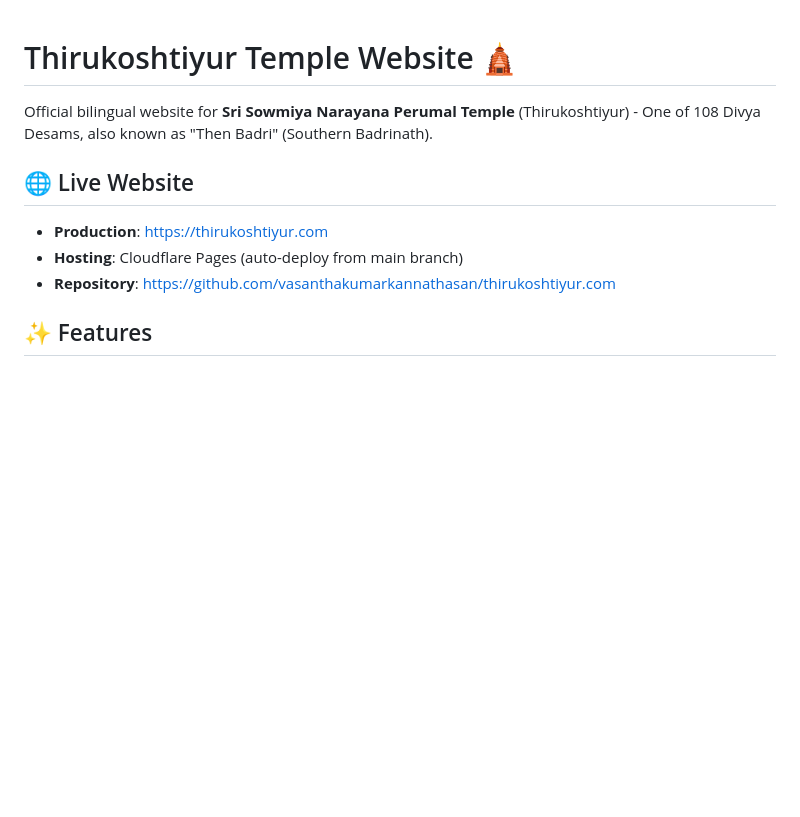
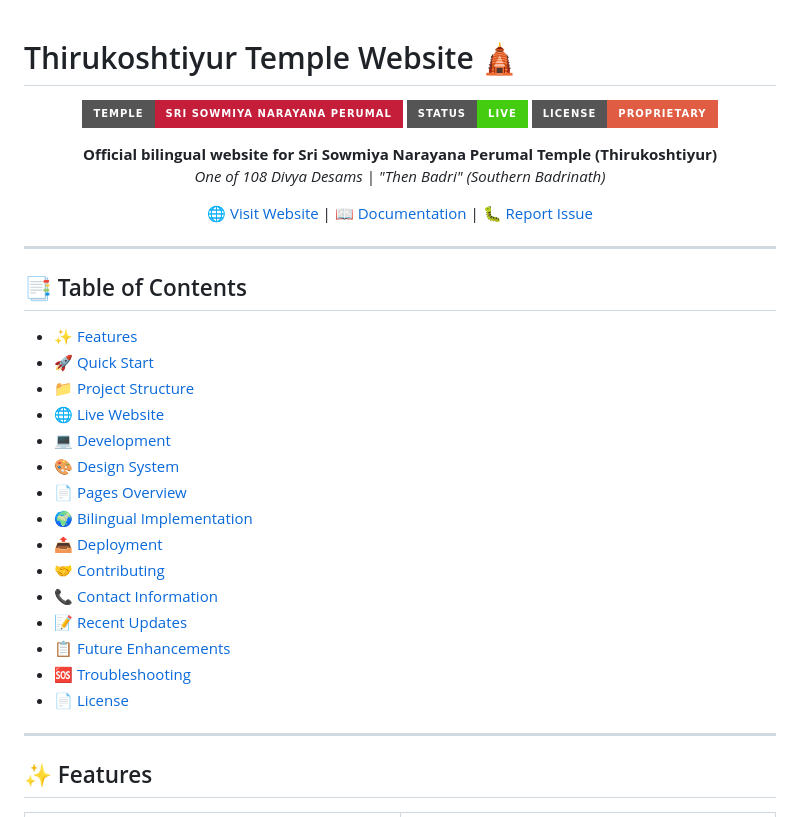
Before and after one commit to vasanthakumarkannathasan/thirukoshtiyur.com, a Markdown page: README.md, the part around one of its changes. GitHub-like rendering; badges without logos; blank space fills up the shorter version.

```diff
--- a/README.md
+++ b/README.md
@@ -1,11 +1,39 @@
 # Thirukoshtiyur Temple Website 🛕
 
-Official bilingual website for **Sri Sowmiya Narayana Perumal Temple** (Thirukoshtiyur) - One of 108 Divya Desams, also known as "Then Badri" (Southern Badrinath).
+<div align="center">
 
-## 🌐 Live Website
-- **Production**: https://thirukoshtiyur.com
-- **Hosting**: Cloudflare Pages (auto-deploy from main branch)
-- **Repository**: https://github.com/vasanthakumarkannathasan/thirukoshtiyur.com
+![Temple Banner](https://img.shields.io/badge/Temple-Sri%20Sowmiya%20Narayana%20Perumal-C41E3A?style=for-the-badge)
+![Status](https://img.shields.io/badge/Status-Live-success?style=for-the-badge)
+![License](https://img.shields.io/badge/License-Proprietary-red?style=for-the-badge)
+
+**Official bilingual website for Sri Sowmiya Narayana Perumal Temple (Thirukoshtiyur)**
+*One of 108 Divya Desams | "Then Badri" (Southern Badrinath)*
+
+[🌐 Visit Website](https://thirukoshtiyur.com) | [📖 Documentation](https://github.com/vasanthakumarkannathasan/thirukoshtiyur.com/tree/main/docs) | [🐛 Report Issue](https://github.com/vasanthakumarkannathasan/thirukoshtiyur.com/issues)
+
+</div>
+
+---
+
+## 📑 Table of Contents
+
+- [✨ Features](#-features)
+- [🚀 Quick Start](#-quick-start)
+- [📁 Project Structure](#-project-structure)
+- [🌐 Live Website](#-live-website)
+- [💻 Development](#-development)
+- [🎨 Design System](#-design-system)
+- [📄 Pages Overview](#-pages-overview)
+- [🌍 Bilingual Implementation](#-bilingual-implementation)
+- [📤 Deployment](#-deployment)
+- [🤝 Contributing](#-contributing)
+- [📞 Contact Information](#-contact-information)
+- [📝 Recent Updates](#-recent-updates)
+- [📋 Future Enhancements](#-future-enhancements)
+- [🆘 Troubleshooting](#-troubleshooting)
+- [📄 License](#-license)
+
+---
 
 ## ✨ Features
 
```
Also changed, not shown: other parts of README.md (+100 -17 lines).
